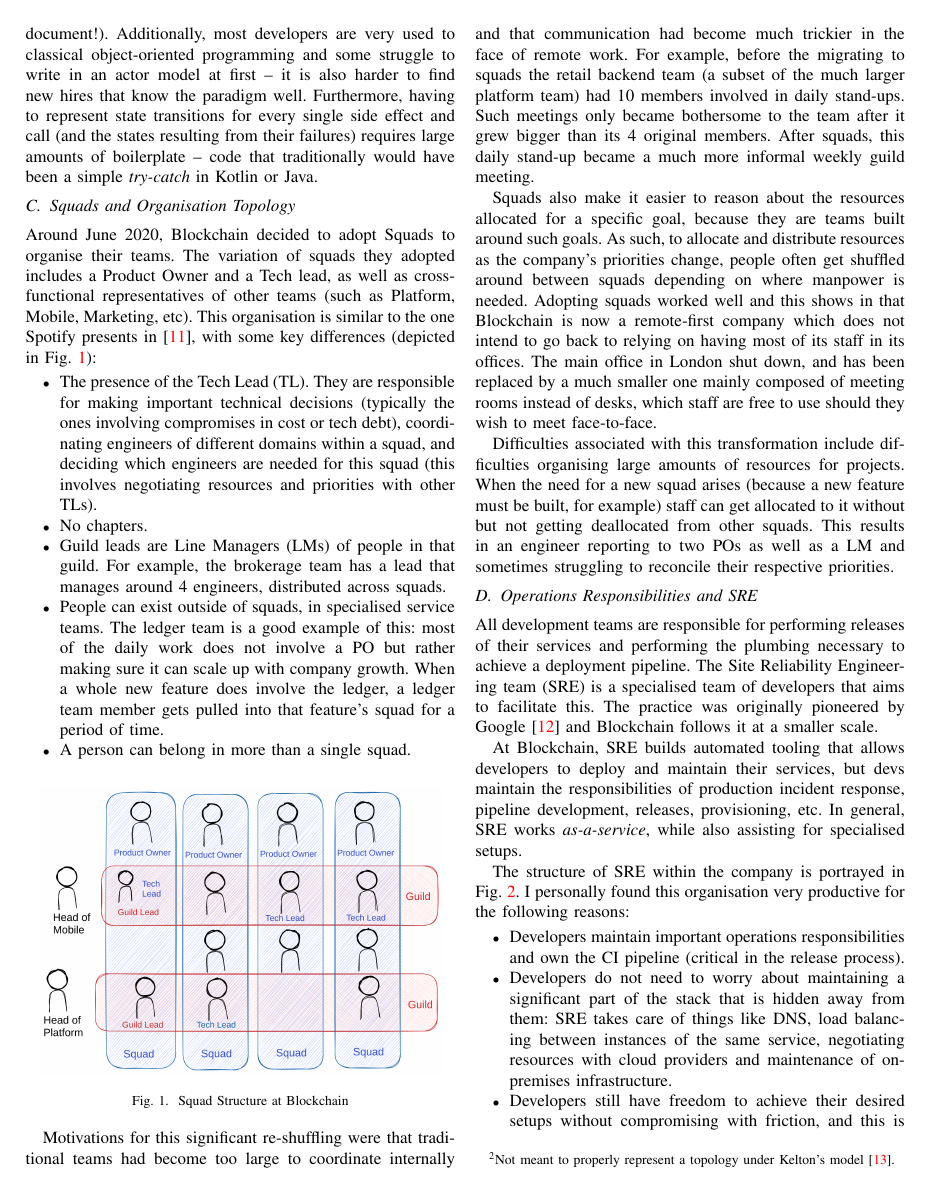
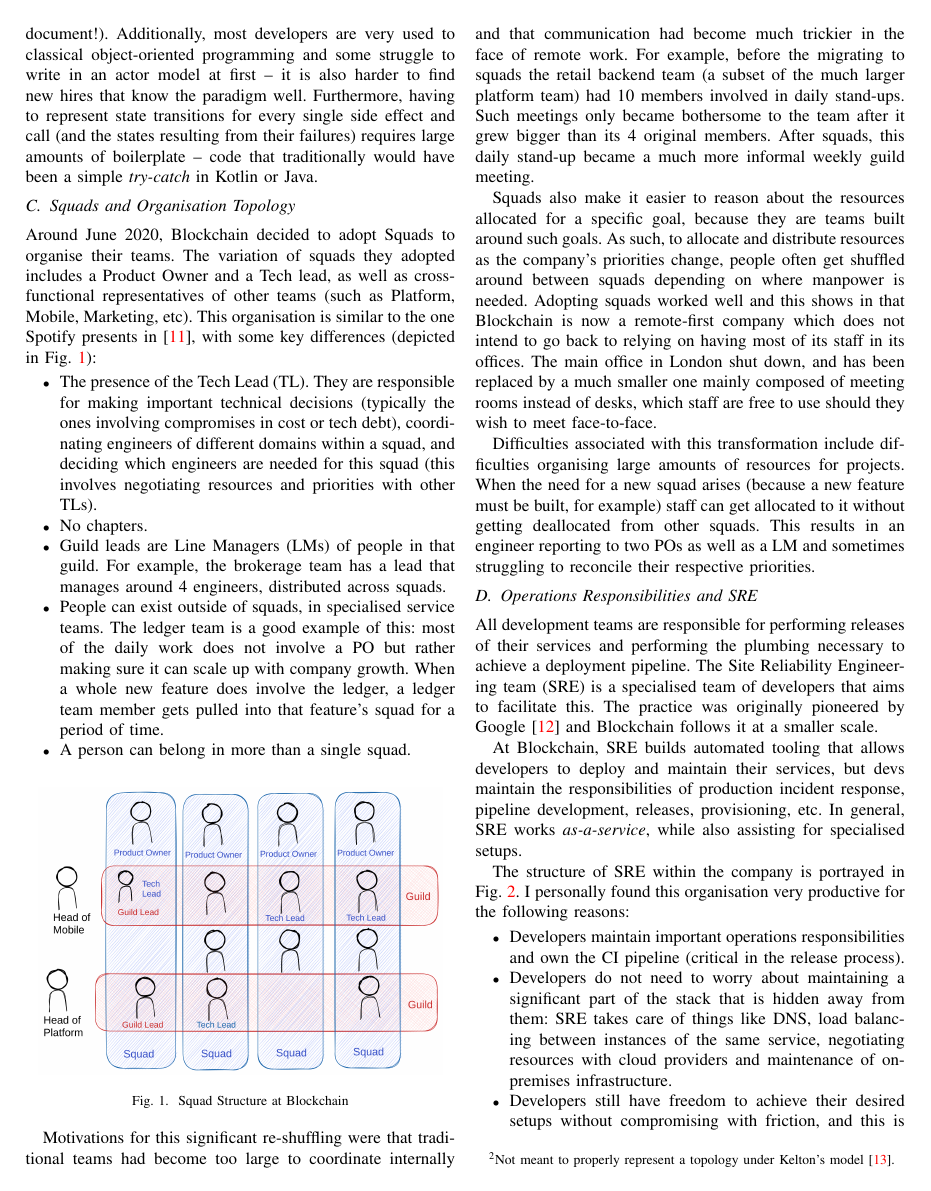
Before and after one commit to Cottand/articles, a LaTeX paper (main/report.tex): page 3 of 5. The pictures show the PDF file out/report.pdf that the author committed with the source.

Commit message:
fix typos in main report

```diff
--- a/main/report.tex
+++ b/main/report.tex
@@ -292,7 +292,7 @@
     The main office in London shut down, and has been replaced by a much smaller one mainly composed of meeting rooms instead of desks, which staff are free to use should they wish to meet face-to-face.
 
     Difficulties associated with this transformation include difficulties organising large amounts of resources for projects.
-    When the need for a new squad arises (because a new feature must be built, for example) staff can get allocated to it without but not getting deallocated from other squads.
+    When the need for a new squad arises (because a new feature must be built, for example) staff can get allocated to it without getting deallocated from other squads.
     This results in an engineer reporting to two POs as well as a LM and sometimes struggling to reconcile their respective priorities.
 
     \subsection{Operations Responsibilities and SRE}
@@ -315,7 +315,7 @@
     The structure of SRE within the company is portrayed in Fig.~\ref{fig:sre}.
     I personally found this organisation very productive for the following reasons:
     \begin{itemize}
-        \item Developers maintain important operations responsibilities and own the CI pipeline (critical in the release process).
+        \item Developers maintain some important operations responsibilities and own the CI pipeline (critical in the release process).
         \item Developers do not need to worry about maintaining a significant part of the stack that is hidden away from them: SRE takes care of things like DNS, load balancing between instances of the same service, negotiating resources with cloud providers and maintenance of on-premises infrastructure.
         \item Developers still have freedom to achieve their desired setups without compromising with friction, and this is reflected in the diversity of practices across teams.
         Some teams perform Continuous Delivery (where the code in the \texttt{master} branch corresponds to the microservice in production), others perform releases manually via the CLI; some run JVM services, others Rust or C++;
```
Also changed, not shown: out/report.pdf.
